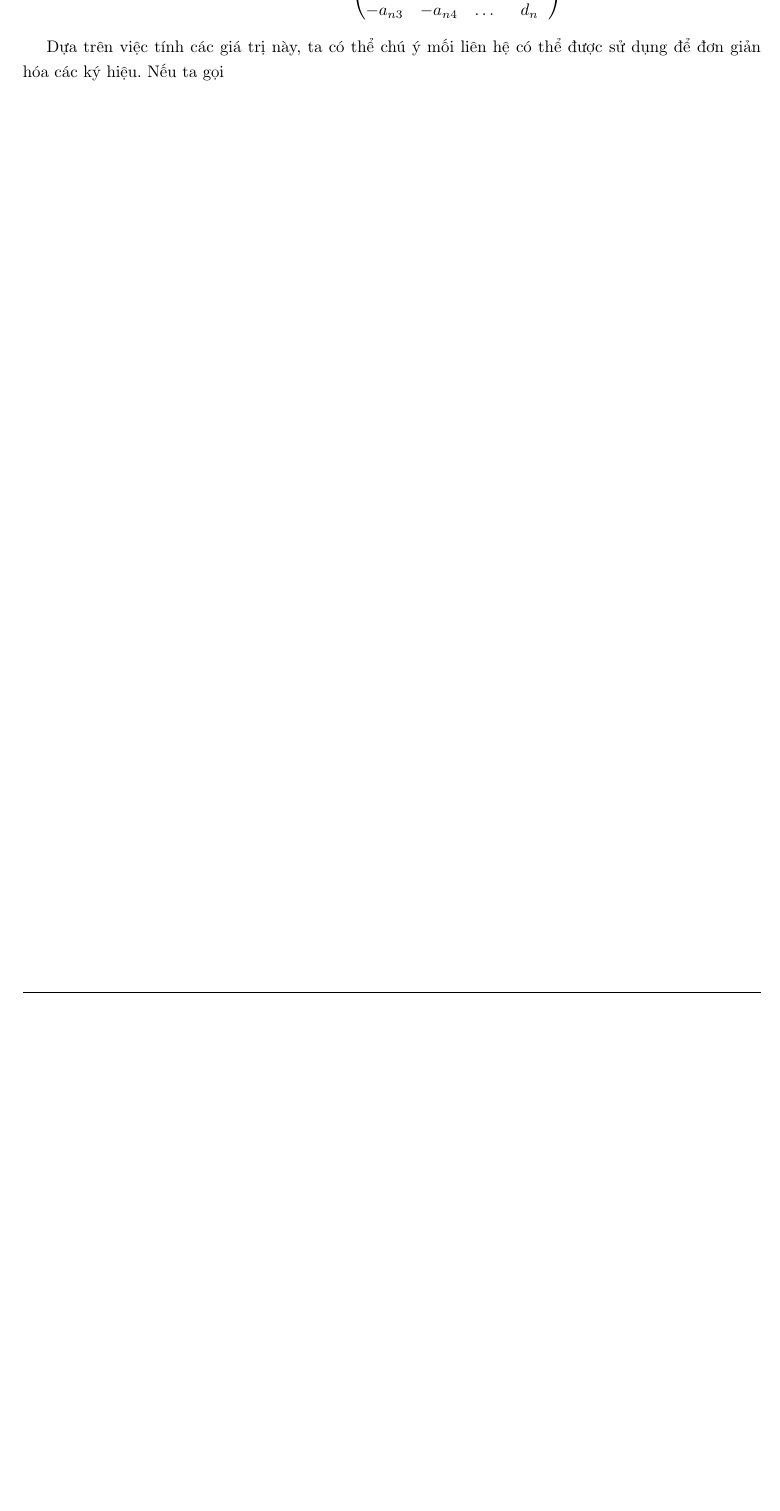
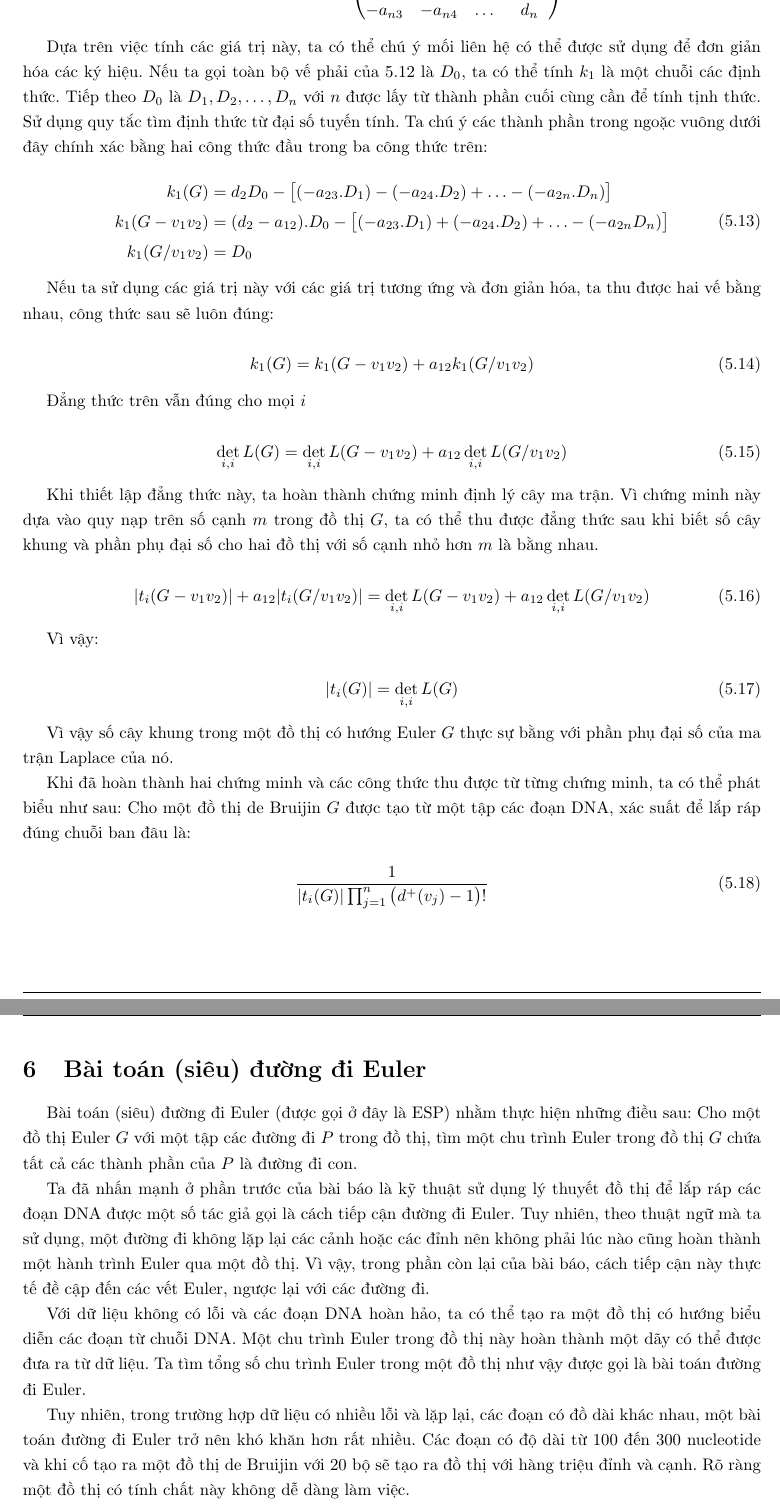
Before and after one commit to NguyenThanhAI/DNA_Assembled_Final_Report, a LaTeX document (dna_assembled_report.tex): part of page 15 of 16 before the commit and two parts of pages 15 and 16 of 17 after it, the two joined at a grey line, cut so that both start at the same text, the shorter picture padded with empty space. Compiled offline with pdfLaTeX.

Commit message:
1h58 23/12/2022

```diff
--- a/dna_assembled_report.tex
+++ b/dna_assembled_report.tex
@@ -720,7 +720,71 @@
     \end{equation}
 
     Dựa trên việc tính các giá trị này, ta có thể chú ý mối liên hệ có thể được sử dụng để đơn giản hóa các ký hiệu.
-    Nếu ta gọi
+    Nếu ta gọi toàn bộ vế phải của \ref{eq:Det-of-Laplacian_G_slash} là $D_0$, ta có thể tính $k_1$ là một chuỗi các định thức.
+    Tiếp theo $D_0$ là $D_1, D_2, \hdots, D_n$ với $n$ được lấy từ thành phần cuối cùng cần để tính tịnh thức.
+    Sử dụng quy tắc tìm định thức từ đại số tuyến tính.
+    Ta chú ý các thành phần trong ngoặc vuông dưới đây chính xác bằng hai công thức đầu trong ba công thức trên:
+
+    \begin{equation}
+        \begin{aligned}
+            k_1 (G) &= d_2 D_0 - \big \lbrack (-a_{23} . D_1) - (-a_{24}.D_2) + \hdots - (- a_{2n}. D_n) \big \rbrack \\
+            k_1 (G - v_1 v_2) &= (d_2 - a_{12}). D_0 - \big \lbrack (- a_{23}. D_1) + (- a_{24}.D_2) + \hdots - (-a_{2n}D_n) \big \rbrack \\
+            k_1 (G / v_1 v_2) &= D_0
+        \end{aligned}
+    \end{equation}
+
+    Nếu ta sử dụng các giá trị này với các giá trị tương ứng và đơn giản hóa, ta thu được hai vế bằng nhau, công thức sau sẽ luôn đúng:
+
+    \begin{equation}
+        k_1 (G) = k_1 (G - v_1 v_2) + a_{12} k_1 (G / v_1 v_2)
+    \end{equation}
+
+    Đẳng thức trên vẫn đúng cho mọi $i$
+
+    \begin{equation}
+        \det_{i,i} L(G) = \det_{i, i} L (G - v_1 v_2) + a_{12} \det_{i, i} L (G/ v_1 v_2)
+    \end{equation}
+
+    Khi thiết lập đẳng thức này, ta hoàn thành chứng minh định lý cây ma trận.
+    Vì chứng minh này dựa vào quy nạp trên số cạnh $m$ trong đồ thị $G$, ta có thể thu được đẳng thức sau khi biết số cây khung và phần phụ đại số cho hai đồ thị với số cạnh nhỏ hơn $m$ là bằng nhau.
+
+    \begin{equation}
+        \lvert t_i (G - v_1 v_2) \rvert + a_{12} \lvert t_i (G / v_1 v_2) \rvert = \det_{i, i} L(G - v_1 v_2) + a_{12} \det_{i, i} L (G / v_1 v_2)
+    \end{equation}
+
+    Vì vậy:
+
+    \begin{equation}
+        \lvert t_i (G) \rvert = \det_{i, i} L(G)
+    \end{equation}
+
+    Vì vậy số cây khung trong một đồ thị có hướng Euler $G$ thực sự bằng với phần phụ đại số của ma trận Laplace của nó.
+
+    Khi đã hoàn thành hai chứng minh và các công thức thu được từ từng chứng minh, ta có thể phát biểu như sau:
+    Cho một đồ thị de Bruijin $G$ được tạo từ một tập các đoạn DNA, xác suất để lắp ráp đúng chuỗi ban đâu là:
+
+    \begin{equation}
+        \dfrac{1}{\lvert t_i(G) \rvert \prod_{j=1}^n \big( d^+ (v_j) - 1 \big)!}
+    \end{equation}
+
+    \section{Bài toán (siêu) đường đi Euler}
+
+    Bài toán (siêu) đường đi Euler (được gọi ở đây là ESP) nhằm thực hiện những điều sau:
+    Cho một đồ thị Euler $G$ với một tập các đường đi $P$ trong đồ thị, tìm một chu trình Euler trong đồ thị $G$ chứa tất cả các thành phần của $P$ là đường đi con.
+
+    Ta đã nhấn mạnh ở phần trước của bài báo là kỹ thuật sử dụng lý thuyết đồ thị để lắp ráp các đoạn DNA được một số tác giả gọi là cách tiếp cận đường đi Euler.
+    Tuy nhiên, theo thuật ngữ mà ta sử dụng, một đường đi không lặp lại các cảnh hoặc các đỉnh nên không phải lúc nào cũng hoàn thành một hành trình Euler qua một đồ thị.
+    Vì vậy, trong phần còn lại của bài báo, cách tiếp cận này thực tế đề cập đến các vết Euler, ngược lại với các đường đi.
+
+    Với dữ liệu không có lỗi và các đoạn DNA hoàn hảo, ta có thể tạo ra một đồ thị có hướng biểu diễn các đoạn từ chuỗi DNA.
+    Một chu trình Euler trong đồ thị này hoàn thành một dãy có thể được đưa ra từ dữ liệu.
+    Ta tìm tổng số chu trình Euler trong một đồ thị như vậy được gọi là bài toán đường đi Euler.
+
+    Tuy nhiên, trong trường hợp dữ liệu có nhiều lỗi và lặp lại, các đoạn có đồ dài khác nhau, một bài toán đường đi Euler trở nên khó khăn hơn rất nhiều.
+    Các đoạn có độ dài từ 100 đến 300 nucleotide và khi cố tạo ra một đồ thị de Bruijin với 20 bộ sẽ tạo ra đồ thị với hàng triệu đỉnh và cạnh.
+    Rõ ràng một đồ thị có tính chất này không dễ dàng làm việc.
+
+
 
     \newpage
     \printbibliography[title={TÀI LIỆU THAM KHẢO}]
```
Also changed, not shown: dna_assembled_report.tex (2 more changed lines).
